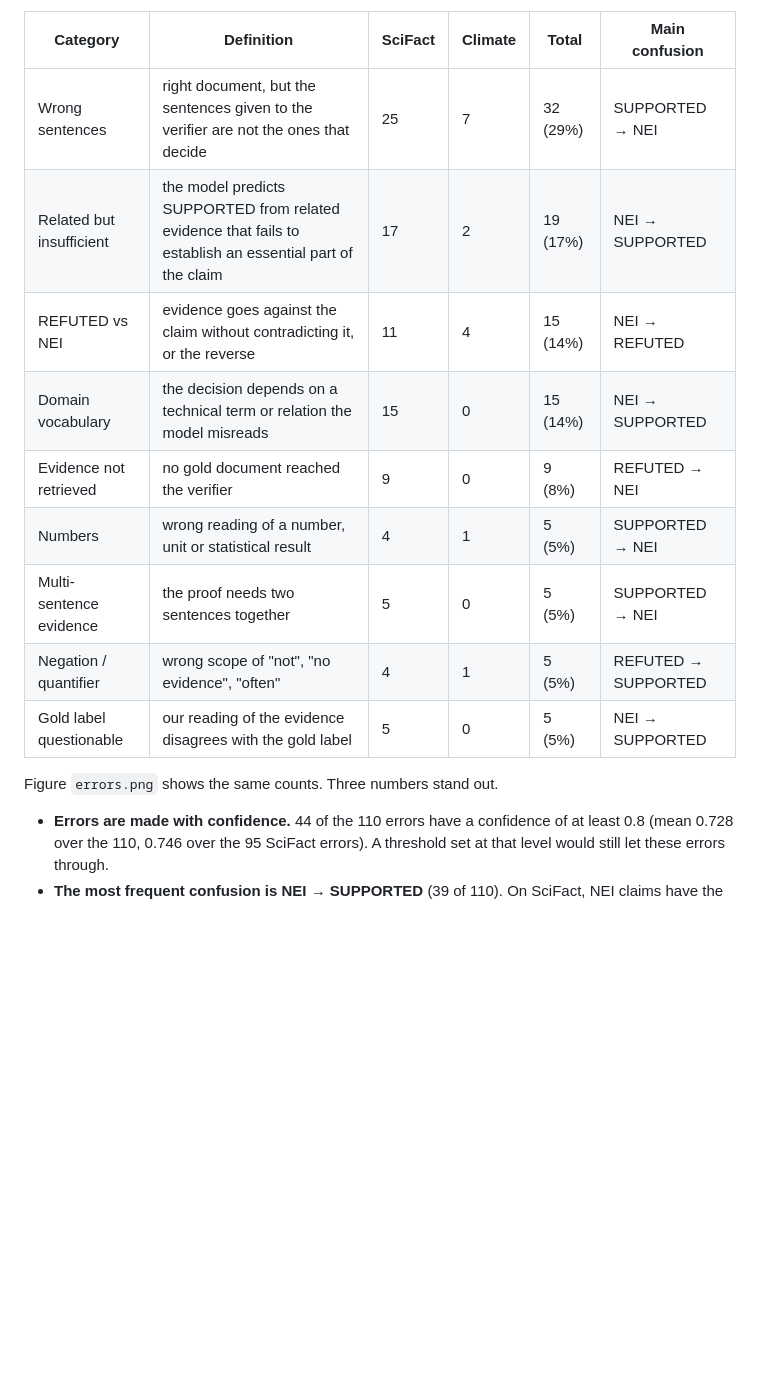
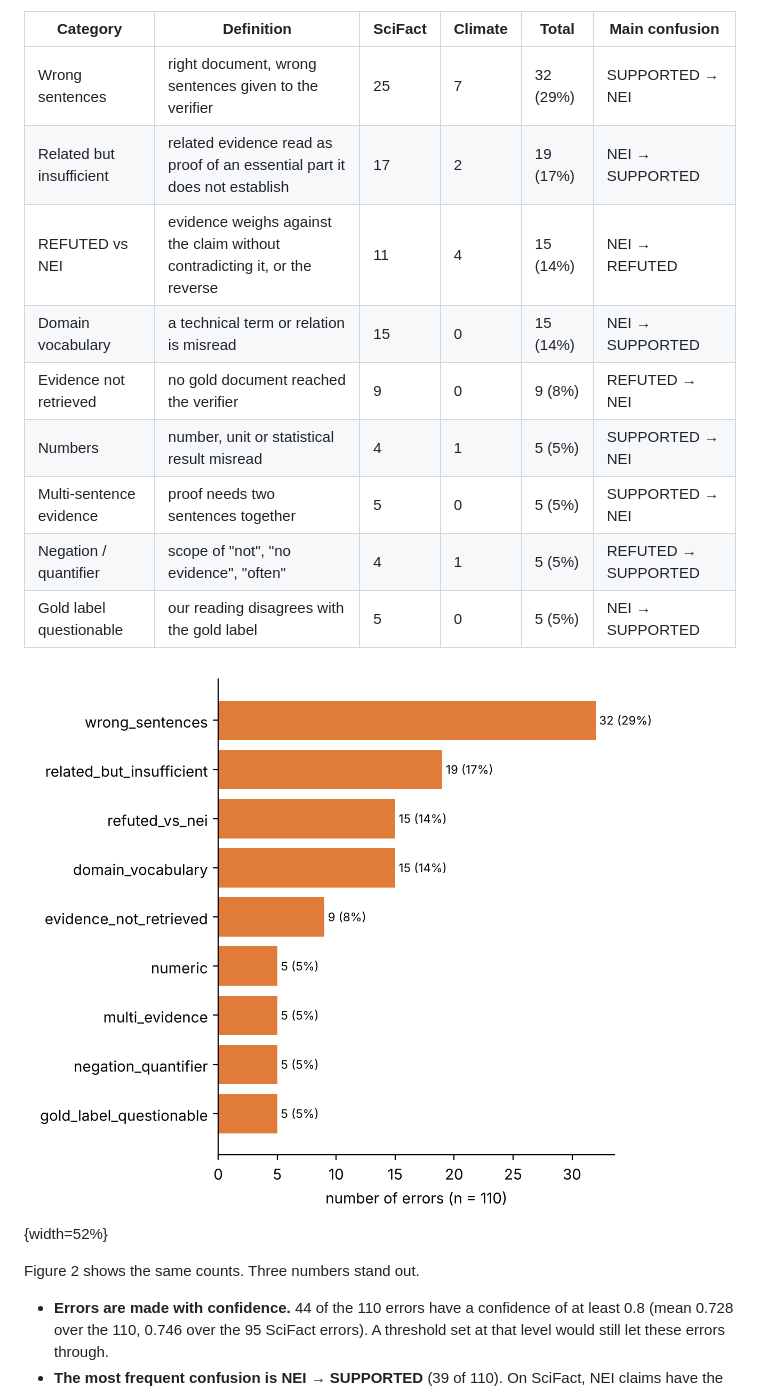
Before and after one commit to mariusrang/claimguard, a Markdown page: report/report_draft.md, the part around one of its changes. Drawn GitHub-style; blank space fills up the shorter version.

```diff
--- a/report/report_draft.md
+++ b/report/report_draft.md
@@ -424,17 +400,20 @@ Table 10 – Error categories (110 errors).
 
 | Category | Definition | SciFact | Climate | Total | Main confusion |
 | --- | --- | --- | --- | --- | --- |
-| Wrong sentences | right document, but the sentences given to the verifier are not the ones that decide | 25 | 7 | 32 (29%) | SUPPORTED → NEI |
-| Related but insufficient | the model predicts SUPPORTED from related evidence that fails to establish an essential part of the claim | 17 | 2 | 19 (17%) | NEI → SUPPORTED |
-| REFUTED vs NEI | evidence goes against the claim without contradicting it, or the reverse | 11 | 4 | 15 (14%) | NEI → REFUTED |
-| Domain vocabulary | the decision depends on a technical term or relation the model misreads | 15 | 0 | 15 (14%) | NEI → SUPPORTED |
+| Wrong sentences | right document, wrong sentences given to the verifier | 25 | 7 | 32 (29%) | SUPPORTED → NEI |
+| Related but insufficient | related evidence read as proof of an essential part it does not establish | 17 | 2 | 19 (17%) | NEI → SUPPORTED |
+| REFUTED vs NEI | evidence weighs against the claim without contradicting it, or the reverse | 11 | 4 | 15 (14%) | NEI → REFUTED |
+| Domain vocabulary | a technical term or relation is misread | 15 | 0 | 15 (14%) | NEI → SUPPORTED |
 | Evidence not retrieved | no gold document reached the verifier | 9 | 0 | 9 (8%) | REFUTED → NEI |
-| Numbers | wrong reading of a number, unit or statistical result | 4 | 1 | 5 (5%) | SUPPORTED → NEI |
-| Multi-sentence evidence | the proof needs two sentences together | 5 | 0 | 5 (5%) | SUPPORTED → NEI |
-| Negation / quantifier | wrong scope of "not", "no evidence", "often" | 4 | 1 | 5 (5%) | REFUTED → SUPPORTED |
-| Gold label questionable | our reading of the evidence disagrees with the gold label | 5 | 0 | 5 (5%) | NEI → SUPPORTED |
+| Numbers | number, unit or statistical result misread | 4 | 1 | 5 (5%) | SUPPORTED → NEI |
+| Multi-sentence evidence | proof needs two sentences together | 5 | 0 | 5 (5%) | SUPPORTED → NEI |
+| Negation / quantifier | scope of "not", "no evidence", "often" | 4 | 1 | 5 (5%) | REFUTED → SUPPORTED |
+| Gold label questionable | our reading disagrees with the gold label | 5 | 0 | 5 (5%) | NEI → SUPPORTED |
 
-Figure `errors.png` shows the same counts. Three numbers stand out.
+
+![Figure 2 – Error categories over the 110 annotated errors.](../results/figures/errors.png){width=52%}
+
+Figure 2 shows the same counts. Three numbers stand out.
 
 * **Errors are made with confidence.** 44 of the 110 errors have a confidence of at
   least 0.8 (mean 0.728 over the 110, 0.746 over the 95 SciFact errors). A threshold
```
Also changed, not shown: other parts of report/report_draft.md (+62 -50 lines), results/figures/calibration.png (added), 2 other files.
